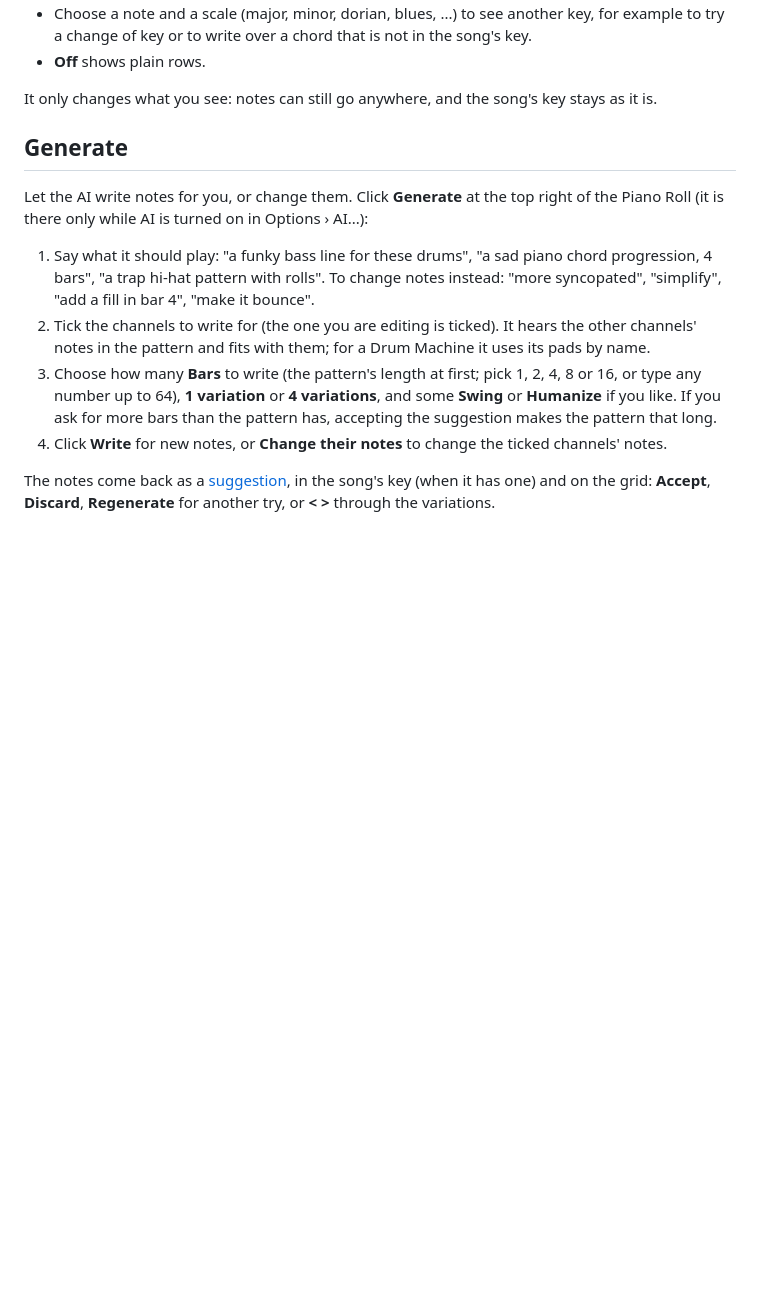
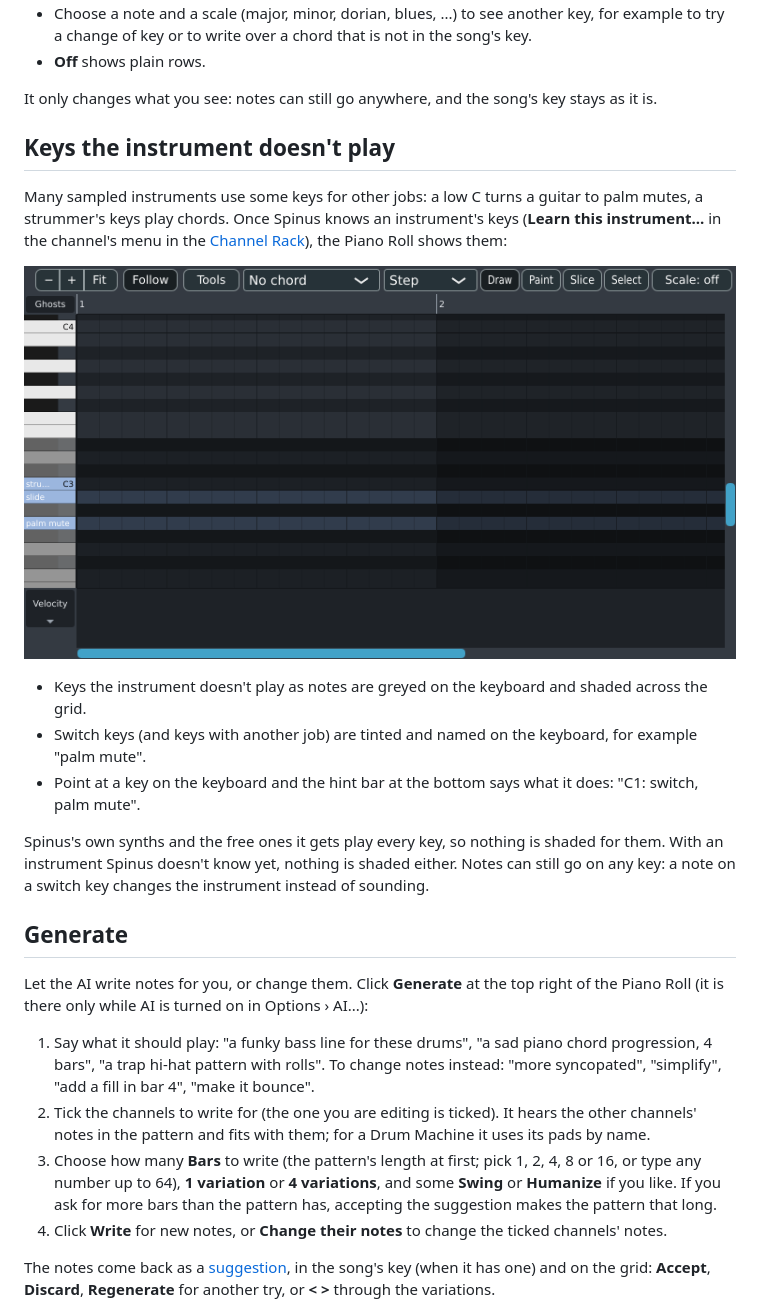
Before and after one commit to tuturu742/spinus-daw, a Markdown page: docs/user/piano-roll.md, the part around the change. Rendered like a GitHub page; pictures changed too: docs/user/images/piano-roll-keys.png (added); blank space fills up the shorter version.

```diff
--- a/docs/user/piano-roll.md
+++ b/docs/user/piano-roll.md
@@ -117,6 +117,22 @@ stripe on the scale's notes.
 - **Off** shows plain rows.
 
 It only changes what you see: notes can still go anywhere, and the song's key stays as it is.
+
+## Keys the instrument doesn't play
+
+Many sampled instruments use some keys for other jobs: a low C turns a guitar to palm mutes, a strummer's
+keys play chords. Once Spinus knows an instrument's keys (**Learn this instrument...** in the channel's menu
+in the [Channel Rack](channel-rack.md)), the Piano Roll shows them:
+
+![A guitar's keys: switch keys named, the keys below its range greyed](images/piano-roll-keys.png)
+
+- Keys the instrument doesn't play as notes are greyed on the keyboard and shaded across the grid.
+- Switch keys (and keys with another job) are tinted and named on the keyboard, for example "palm mute".
+- Point at a key on the keyboard and the hint bar at the bottom says what it does: "C1: switch, palm mute".
+
+Spinus's own synths and the free ones it gets play every key, so nothing is shaded for them. With an
+instrument Spinus doesn't know yet, nothing is shaded either. Notes can still go on any key: a note on a
+switch key changes the instrument instead of sounding.
 
 ## Generate
 
```
Also changed, not shown: CHANGELOG.md (+2 -0 lines), 3 other files.
